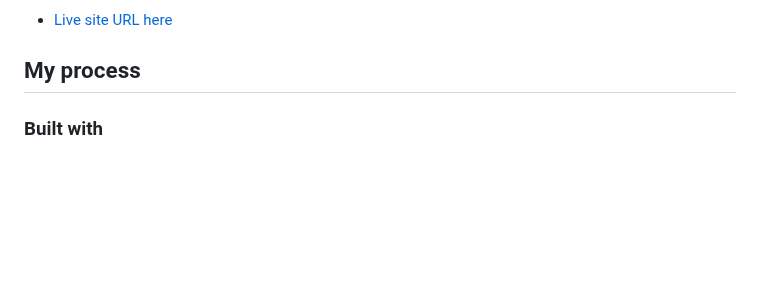
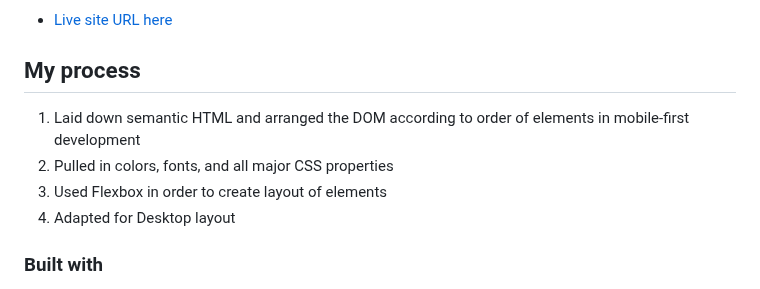
Before and after one commit to tauri-st/single-price-grid-component-master, a Markdown page: README.md, the part around the change. Rendered like a GitHub page; blank space fills up the shorter version.

Commit message:
Added Process section to ReadMe

```diff
--- a/README.md
+++ b/README.md
@@ -35,6 +35,11 @@ Users should be able to:
 - [Live site URL here](https://tauri-st.github.io/single-price-grid-component-master/)
 
 ## My process
+
+1. Laid down semantic HTML and arranged the DOM according to order of elements in mobile-first development
+2. Pulled in colors, fonts, and all major CSS properties
+3. Used Flexbox in order to create layout of elements
+4. Adapted for Desktop layout
 
 ### Built with
 
```
